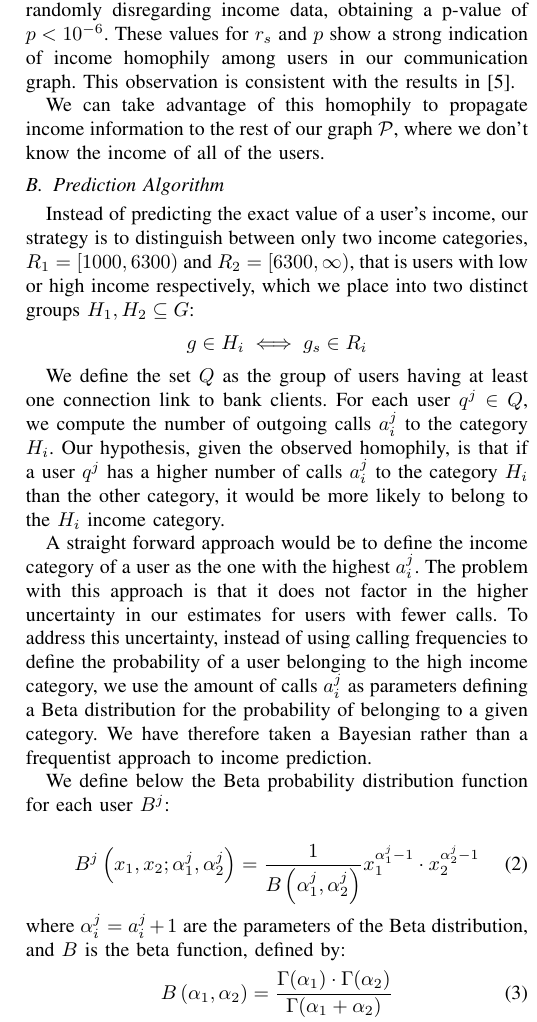
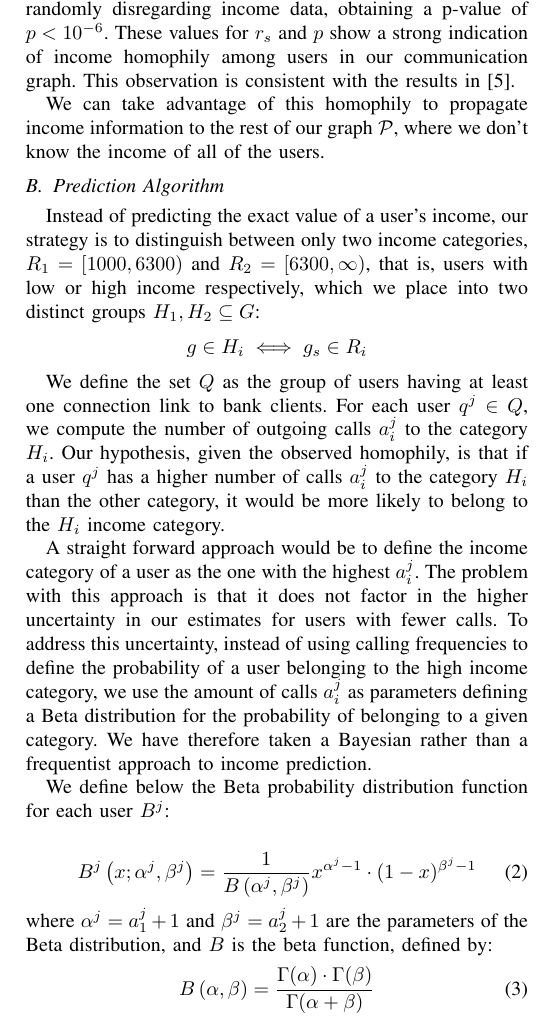
Before and after one commit to mfixman/Tesis, a LaTeX paper (Asonam2016/paper.tex, which reads Asonam2016/inference_methodology.tex): part of one column of page 3 of 4, cut so that both start at the same text. Compiled offline with pdfLaTeX.

Commit message:
changes to beta formula in methodology

```diff
--- a/Asonam2016/inference_methodology.tex
+++ b/Asonam2016/inference_methodology.tex
@@ -40,7 +40,7 @@ We can take advantage of this homophily to propagate income information to the r
 
 \subsection{Prediction Algorithm}
 
-Instead of predicting the exact value of a user's income, our strategy is to distinguish between only two income categories, $R_1 = \left[1000, 6300\right)$ and $R_2 = \left[6300, \infty\right)$, that is users with low or high income respectively, which we place into two distinct groups $ H_1, H_2 \subseteq G$:
+Instead of predicting the exact value of a user's income, our strategy is to distinguish between only two income categories, $R_1 = \left[1000, 6300\right)$ and $R_2 = \left[6300, \infty\right)$, that is, users with low or high income respectively, which we place into two distinct groups $ H_1, H_2 \subseteq G$:
 \[
 	g \in H_i \iff g_s \in R_i
 \]
@@ -57,9 +57,12 @@ We define below the Beta probability distribution function for each user $B^j$:
 %\end{equation}
 
 \begin{equation}
-B^j \left( x_1, x_2; \alpha^j_1,\alpha^j_2 \right) = \frac{1}{\Beta \left( \alpha^j_1, \alpha^j_2 \right)} x_1^{\alpha^j_1 - 1} \cdot x_2^{\alpha^j_2 - 1}
+B^j \left( x; \alpha^j,\beta^j \right) = \frac{1}{\Beta \left( \alpha^j, \beta^j \right)} x^{\alpha^j - 1} \cdot (1-x)^{\beta^j - 1}
 \label{Beta}
 \end{equation}
-where $\alpha^j_i = a^j_i +1$ are the parameters of the Beta distribution,
+where $\alpha^j = a^j_1 +1$ and $\beta^j = a^j_2 +1$ are the parameters of the Beta distribution,
 and $\Beta$ is the beta function, defined by:
 \begin{equation}
+\Beta \left( \alpha, \beta \right) =
+\frac{ \Gamma \! \left( \alpha \right) \cdot \Gamma \! \left( \beta \right)}
+{\Gamma \! \left( \alpha + \beta \right) }
```
Also changed, not shown: Asonam2016/inference_methodology.tex (3 more changed lines).
